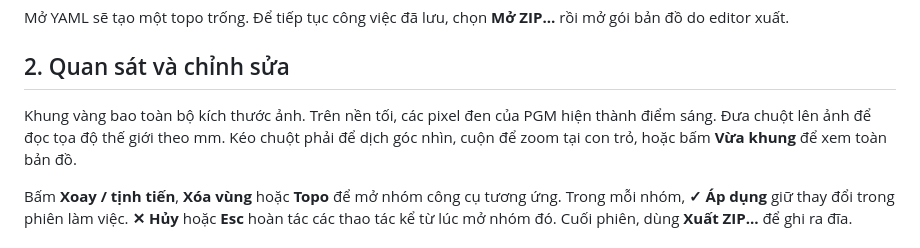
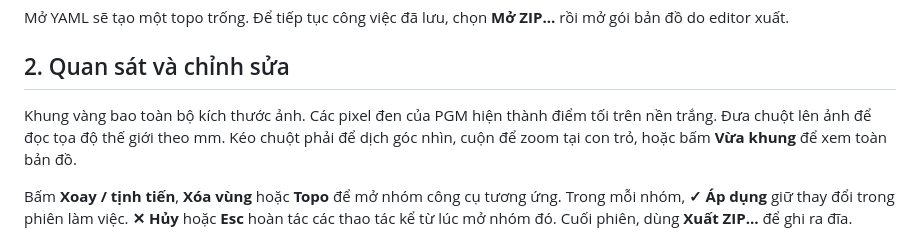
Before and after one commit to robovisVN/map-topo-editor, a Markdown page: README.md, the part around the change. GitHub-like rendering.

```diff
--- a/README.md
+++ b/README.md
@@ -50,7 +50,7 @@ Mở YAML sẽ tạo một topo trống. Để tiếp tục công việc đã l
 
 ## 2. Quan sát và chỉnh sửa
 
-Khung vàng bao toàn bộ kích thước ảnh. Trên nền tối, các pixel đen của PGM hiện thành điểm sáng. Đưa chuột lên ảnh để đọc tọa độ thế giới theo mm. Kéo chuột phải để dịch góc nhìn, cuộn để zoom tại con trỏ, hoặc bấm **Vừa khung** để xem toàn bản đồ.
+Khung vàng bao toàn bộ kích thước ảnh. Các pixel đen của PGM hiện thành điểm tối trên nền trắng. Đưa chuột lên ảnh để đọc tọa độ thế giới theo mm. Kéo chuột phải để dịch góc nhìn, cuộn để zoom tại con trỏ, hoặc bấm **Vừa khung** để xem toàn bản đồ.
 
 Bấm **Xoay / tịnh tiến**, **Xóa vùng** hoặc **Topo** để mở nhóm công cụ tương ứng. Trong mỗi nhóm, **✓ Áp dụng** giữ thay đổi trong phiên làm việc. **✕ Hủy** hoặc **Esc** hoàn tác các thao tác kể từ lúc mở nhóm đó. Cuối phiên, dùng **Xuất ZIP…** để ghi ra đĩa.
 
```
Also changed, not shown: robovis-logo.png (added), 1 other file.
